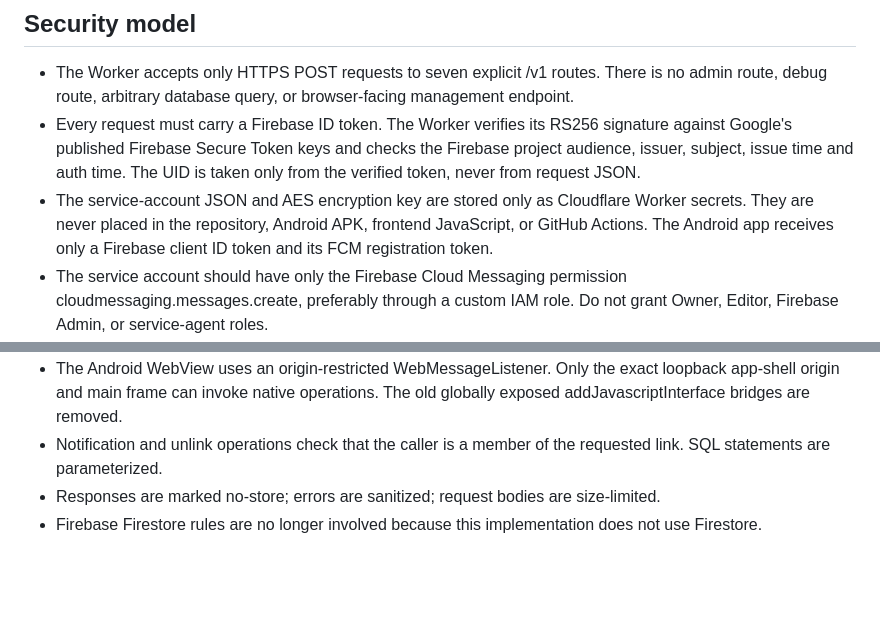
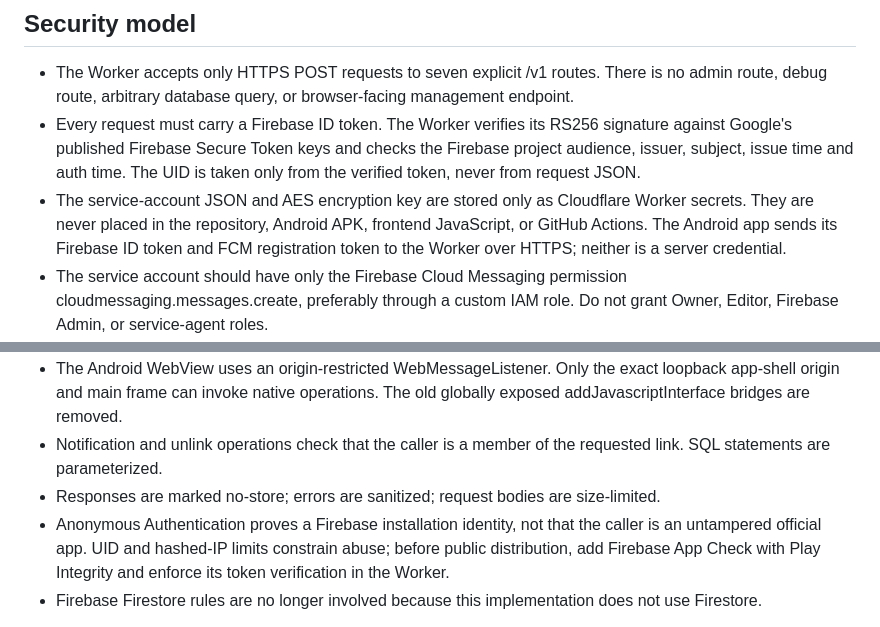
Before and after one commit to vifulnirala/mysttery, a Markdown page: docs/push-notifications-setup.md, 2 parts joined by grey strips. GitHub-like rendering; blank space fills up the shorter version.

Commit message:
Document App Check hardening and credential boundaries

```diff
--- a/docs/push-notifications-setup.md
+++ b/docs/push-notifications-setup.md
@@ -6,13 +6,14 @@ The Android client uses Firebase Anonymous Authentication for per-installation i
 
 - The Worker accepts only HTTPS POST requests to seven explicit /v1 routes. There is no admin route, debug route, arbitrary database query, or browser-facing management endpoint.
 - Every request must carry a Firebase ID token. The Worker verifies its RS256 signature against Google's published Firebase Secure Token keys and checks the Firebase project audience, issuer, subject, issue time and auth time. The UID is taken only from the verified token, never from request JSON.
-- The service-account JSON and AES encryption key are stored only as Cloudflare Worker secrets. They are never placed in the repository, Android APK, frontend JavaScript, or GitHub Actions. The Android app receives only a Firebase client ID token and its FCM registration token.
+- The service-account JSON and AES encryption key are stored only as Cloudflare Worker secrets. They are never placed in the repository, Android APK, frontend JavaScript, or GitHub Actions. The Android app sends its Firebase ID token and FCM registration token to the Worker over HTTPS; neither is a server credential.
 - The service account should have only the Firebase Cloud Messaging permission cloudmessaging.messages.create, preferably through a custom IAM role. Do not grant Owner, Editor, Firebase Admin, or service-agent roles.
 - FCM registration tokens are AES-256-GCM encrypted before they are stored in D1 and are never returned to a client. The encryption key exists only as a Cloudflare Worker secret. API responses do not include credentials or raw provider errors.
 - Pairing codes are 12 random hexadecimal characters, SHA-256 hashed before storage, expire after 10 minutes, and are consumed with a conditional single-use database update. Pairing attempts are rate-limited per authenticated UID and per hashed Cloudflare client IP; raw IP addresses are not persisted.
 - The Android WebView uses an origin-restricted WebMessageListener. Only the exact loopback app-shell origin and main frame can invoke native operations. The old globally exposed addJavascriptInterface bridges are removed.
 - Notification and unlink operations check that the caller is a member of the requested link. SQL statements are parameterized.
 - Responses are marked no-store; errors are sanitized; request bodies are size-limited.
+- Anonymous Authentication proves a Firebase installation identity, not that the caller is an untampered official app. UID and hashed-IP limits constrain abuse; before public distribution, add Firebase App Check with Play Integrity and enforce its token verification in the Worker.
 - Firebase Firestore rules are no longer involved because this implementation does not use Firestore.
 
 No software change can prove the absence of every possible backdoor. Review the Worker source and deployed Worker version, keep Cloudflare account MFA enabled, restrict account access, and rotate the service-account key if it is ever exposed. If the AES token-encryption key is rotated, existing encrypted FCM tokens must be cleared and devices must reopen the app to register fresh tokens.
```
